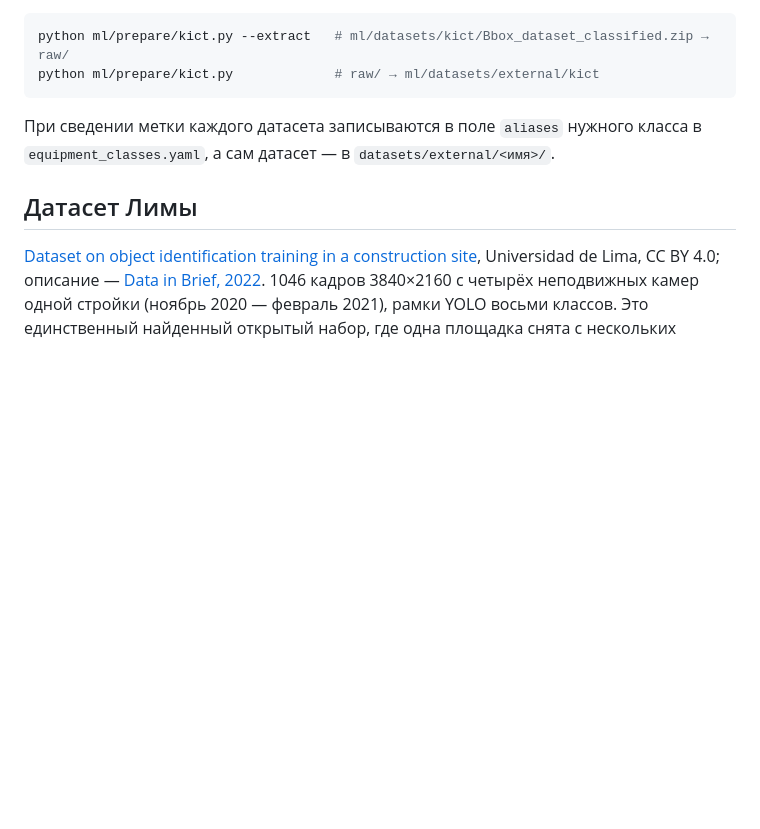
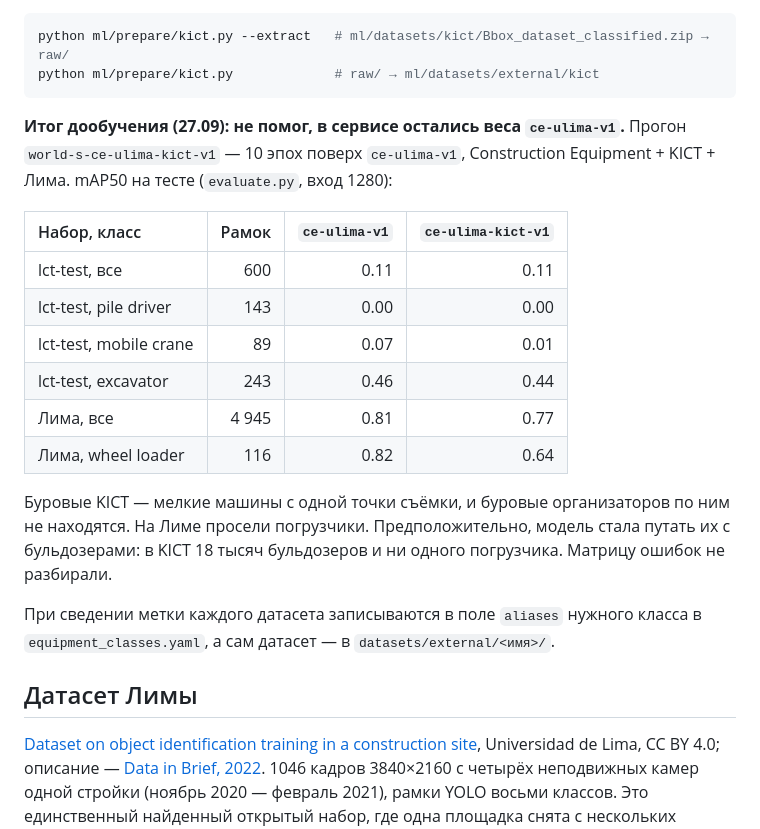
Before and after one commit to cerXXXX/ConstructionSupervision, a Markdown page: ml/README.md, the part around the change. Rendered like a GitHub page; blank space fills up the shorter version.

Commit message:
docs(ml): итог дообучения на KICT — веса не приняты
world-s-ce-ulima-kict-v1 на lct-test не лучше ce-ulima-v1 (mAP50 0.11),
буровые по-прежнему 0, автокран хуже; на тесте Лимы 0.81 → 0.77.
В vision-service остаются веса ce-ulima-v1.

Co-Authored-By: Claude Opus 5.5 <noreply@anthropic.com>

````diff
--- a/ml/README.md
+++ b/ml/README.md
@@ -173,6 +173,23 @@ sha256 `66f69e1c…`, одинаков в версиях 1 и 2). Оглавле
 python ml/prepare/kict.py --extract   # ml/datasets/kict/Bbox_dataset_classified.zip → raw/
 python ml/prepare/kict.py             # raw/ → ml/datasets/external/kict
 ```
+
+**Итог дообучения (27.09): не помог, в сервисе остались веса `ce-ulima-v1`.** Прогон
+`world-s-ce-ulima-kict-v1` — 10 эпох поверх `ce-ulima-v1`, Construction Equipment + KICT + Лима.
+mAP50 на тесте (`evaluate.py`, вход 1280):
+
+| Набор, класс | Рамок | `ce-ulima-v1` | `ce-ulima-kict-v1` |
+| :--- | ---: | ---: | ---: |
+| lct-test, все | 600 | 0.11 | 0.11 |
+| lct-test, pile driver | 143 | 0.00 | 0.00 |
+| lct-test, mobile crane | 89 | 0.07 | 0.01 |
+| lct-test, excavator | 243 | 0.46 | 0.44 |
+| Лима, все | 4 945 | 0.81 | 0.77 |
+| Лима, wheel loader | 116 | 0.82 | 0.64 |
+
+Буровые KICT — мелкие машины с одной точки съёмки, и буровые организаторов по ним не
+находятся. На Лиме просели погрузчики. Предположительно, модель стала путать их с бульдозерами: в KICT
+18 тысяч бульдозеров и ни одного погрузчика. Матрицу ошибок не разбирали.
 
 При сведении метки каждого датасета записываются в поле `aliases` нужного класса в
 `equipment_classes.yaml`, а сам датасет — в `datasets/external/<имя>/`.
````
